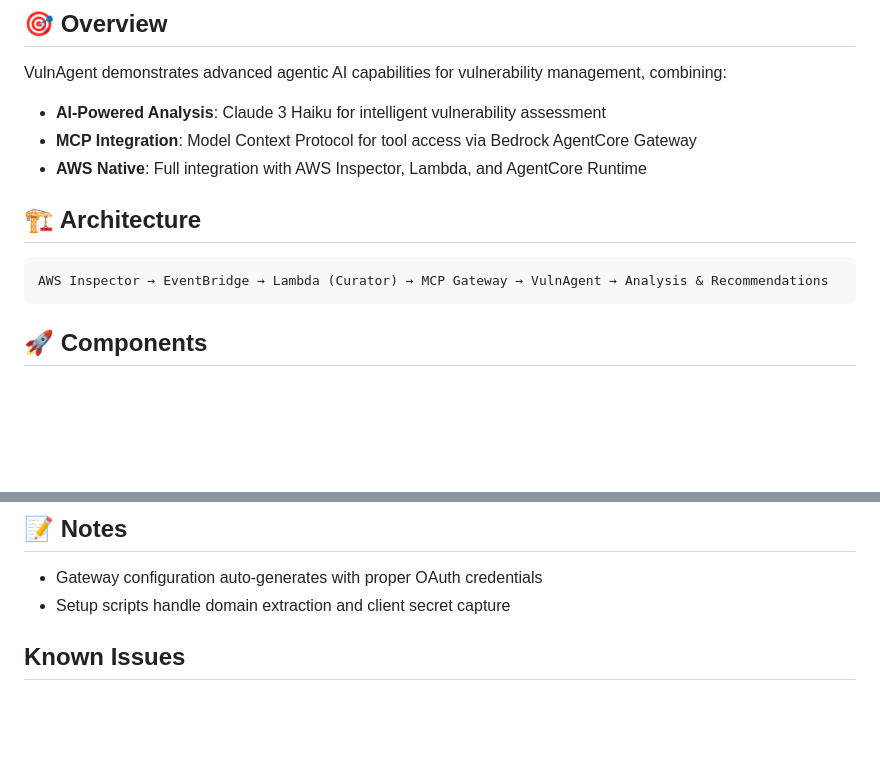
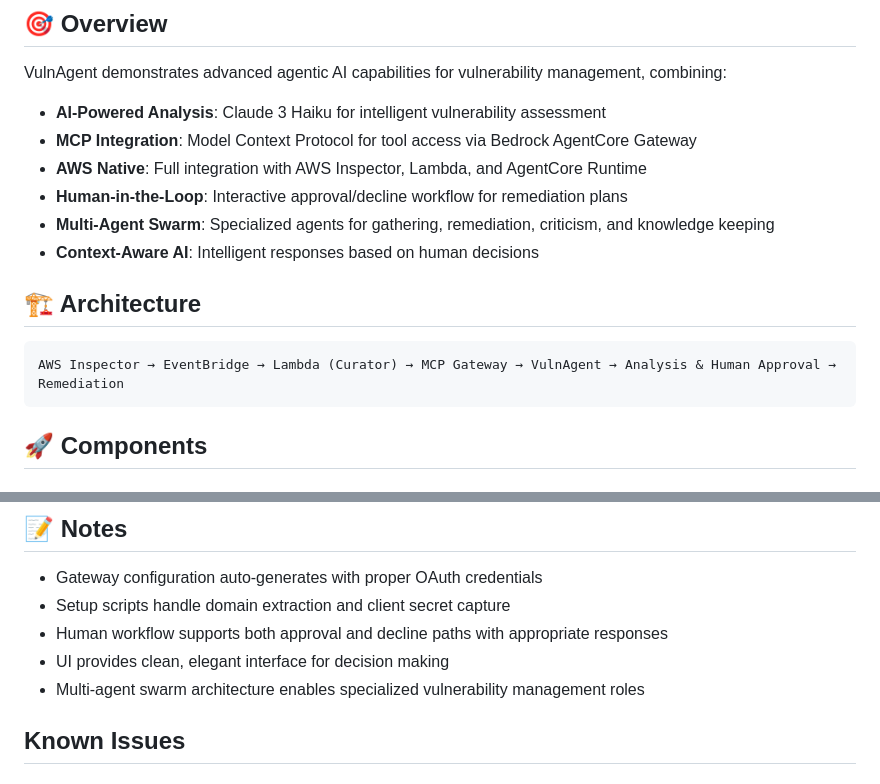
Before and after one commit to msumari/vulnagent, a Markdown page: README.md, 2 parts joined by grey strips. Drawn GitHub-style; blank space fills up the shorter version.

````diff
--- a/README.md
+++ b/README.md
@@ -9,11 +9,14 @@ VulnAgent demonstrates advanced agentic AI capabilities for vulnerability manage
 - **AI-Powered Analysis**: Claude 3 Haiku for intelligent vulnerability assessment
 - **MCP Integration**: Model Context Protocol for tool access via Bedrock AgentCore Gateway
 - **AWS Native**: Full integration with AWS Inspector, Lambda, and AgentCore Runtime
+- **Human-in-the-Loop**: Interactive approval/decline workflow for remediation plans
+- **Multi-Agent Swarm**: Specialized agents for gathering, remediation, criticism, and knowledge keeping
+- **Context-Aware AI**: Intelligent responses based on human decisions
 
 ## 🏗️ Architecture
 
 ```
-AWS Inspector → EventBridge → Lambda (Curator) → MCP Gateway → VulnAgent → Analysis & Recommendations
+AWS Inspector → EventBridge → Lambda (Curator) → MCP Gateway → VulnAgent → Analysis & Human Approval → Remediation
 ```
 
 ## 🚀 Components
@@ -230,6 +288,9 @@ https://strandsagents.com/latest/documentation/docs/user-guide/deploy/deploy_to_
 
 - Gateway configuration auto-generates with proper OAuth credentials
 - Setup scripts handle domain extraction and client secret capture
+- Human workflow supports both approval and decline paths with appropriate responses
+- UI provides clean, elegant interface for decision making
+- Multi-agent swarm architecture enables specialized vulnerability management roles
 
 ## Known Issues
 
````
Also changed, not shown: other parts of README.md (+59 -10 lines).
